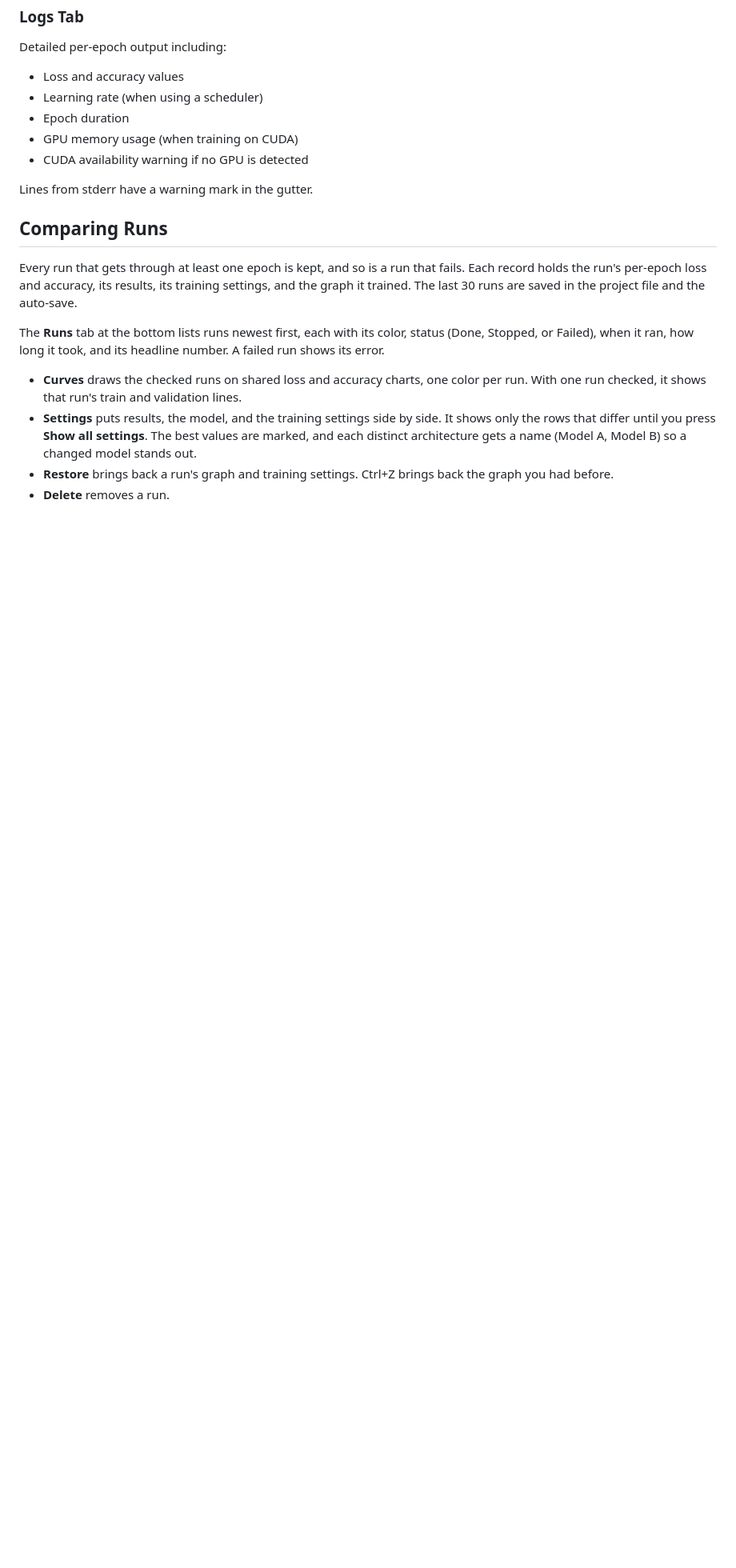
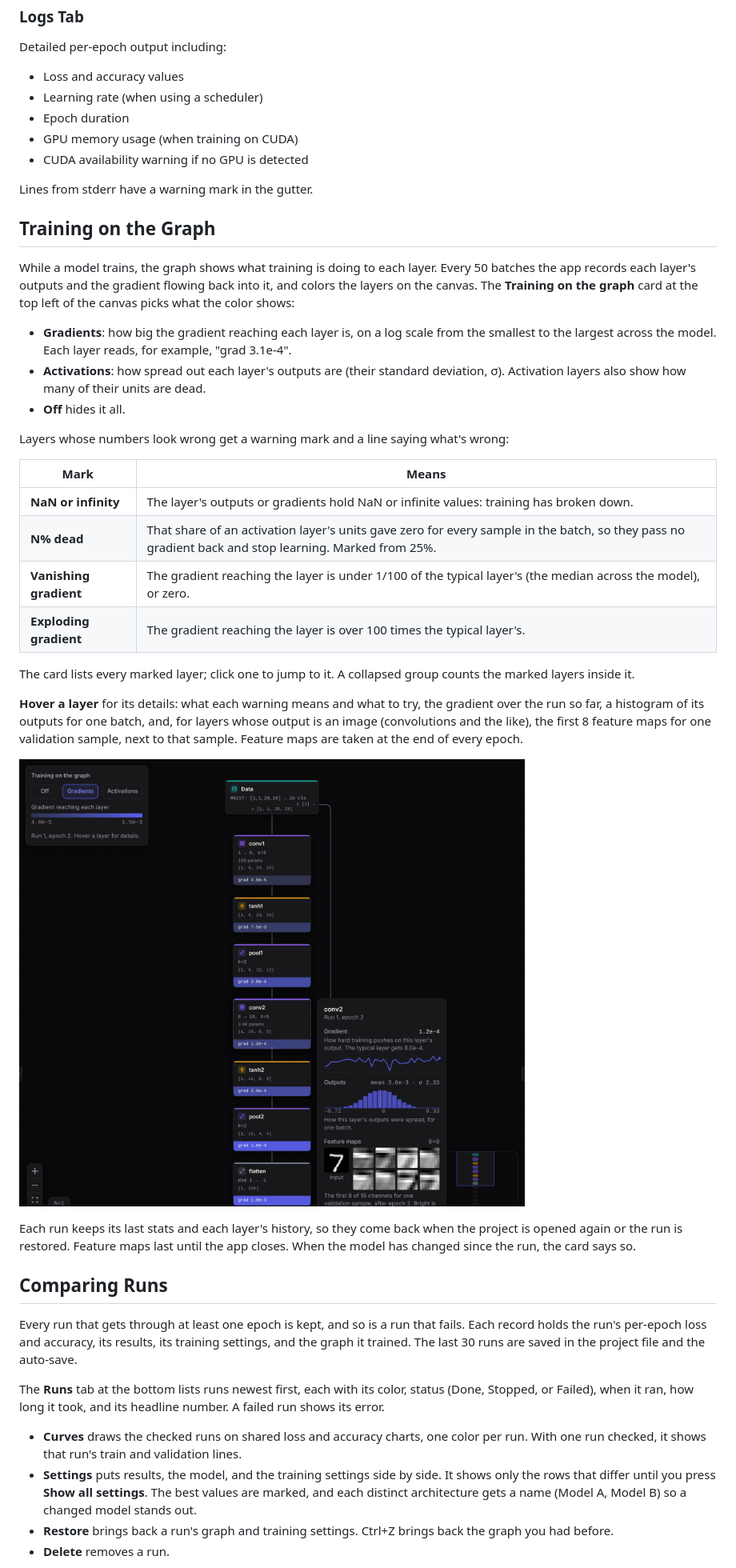
Before and after one commit to mdsunbeam/tensorbloom, a Markdown page: docs/guides/training.md, the part around the change. Shown at 80% size. GitHub-like rendering; pictures changed too: docs/screenshot-layer-stats.png (added); blank space fills up the shorter version.

```diff
--- a/docs/guides/training.md
+++ b/docs/guides/training.md
@@ -205,6 +205,31 @@ Detailed per-epoch output including:
 
 Lines from stderr have a warning mark in the gutter.
 
+## Training on the Graph
+
+While a model trains, the graph shows what training is doing to each layer. Every 50 batches the app records each layer's outputs and the gradient flowing back into it, and colors the layers on the canvas. The **Training on the graph** card at the top left of the canvas picks what the color shows:
+
+- **Gradients**: how big the gradient reaching each layer is, on a log scale from the smallest to the largest across the model. Each layer reads, for example, "grad 3.1e-4".
+- **Activations**: how spread out each layer's outputs are (their standard deviation, σ). Activation layers also show how many of their units are dead.
+- **Off** hides it all.
+
+Layers whose numbers look wrong get a warning mark and a line saying what's wrong:
+
+| Mark | Means |
+|---|---|
+| **NaN or infinity** | The layer's outputs or gradients hold NaN or infinite values: training has broken down. |
+| **N% dead** | That share of an activation layer's units gave zero for every sample in the batch, so they pass no gradient back and stop learning. Marked from 25%. |
+| **Vanishing gradient** | The gradient reaching the layer is under 1/100 of the typical layer's (the median across the model), or zero. |
+| **Exploding gradient** | The gradient reaching the layer is over 100 times the typical layer's. |
+
+The card lists every marked layer; click one to jump to it. A collapsed group counts the marked layers inside it.
+
+**Hover a layer** for its details: what each warning means and what to try, the gradient over the run so far, a histogram of its outputs for one batch, and, for layers whose output is an image (convolutions and the like), the first 8 feature maps for one validation sample, next to that sample. Feature maps are taken at the end of every epoch.
+
+![Each layer colored by its gradient, with conv2's details on hover](../screenshot-layer-stats.png)
+
+Each run keeps its last stats and each layer's history, so they come back when the project is opened again or the run is restored. Feature maps last until the app closes. When the model has changed since the run, the card says so.
+
 ## Comparing Runs
 
 Every run that gets through at least one epoch is kept, and so is a run that fails. Each record holds the run's per-epoch loss and accuracy, its results, its training settings, and the graph it trained. The last 30 runs are saved in the project file and the auto-save.
```
Also changed, not shown: README.md (+1 -0 lines), 15 other files.
